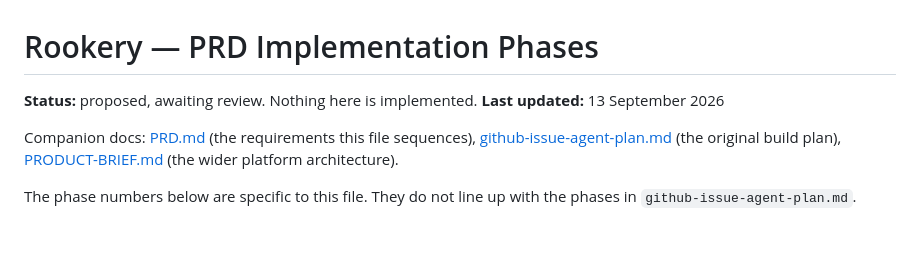
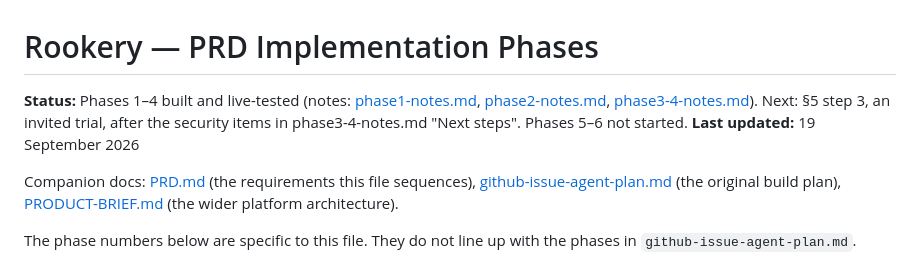
Before and after one commit to sa-es-ir/rookery, a Markdown page: ai-plans/PRD-Phases.md, the part around the change. Rendered like a GitHub page; blank space fills up the shorter version.

```diff
--- a/ai-plans/PRD-Phases.md
+++ b/ai-plans/PRD-Phases.md
@@ -1,7 +1,10 @@
 # Rookery — PRD Implementation Phases
 
-**Status:** proposed, awaiting review. Nothing here is implemented.
-**Last updated:** 13 September 2026
+**Status:** Phases 1–4 built and live-tested (notes: [phase1-notes.md](phase1-notes.md),
+[phase2-notes.md](phase2-notes.md), [phase3-4-notes.md](phase3-4-notes.md)). Next: §5 step 3,
+an invited trial, after the security items in phase3-4-notes.md "Next steps".
+Phases 5–6 not started.
+**Last updated:** 19 September 2026
 
 Companion docs: [PRD.md](PRD.md) (the requirements this file sequences),
 [github-issue-agent-plan.md](github-issue-agent-plan.md) (the original build
```
Also changed, not shown: ai-plans/phase3-4-notes.md (+30 -0 lines).
